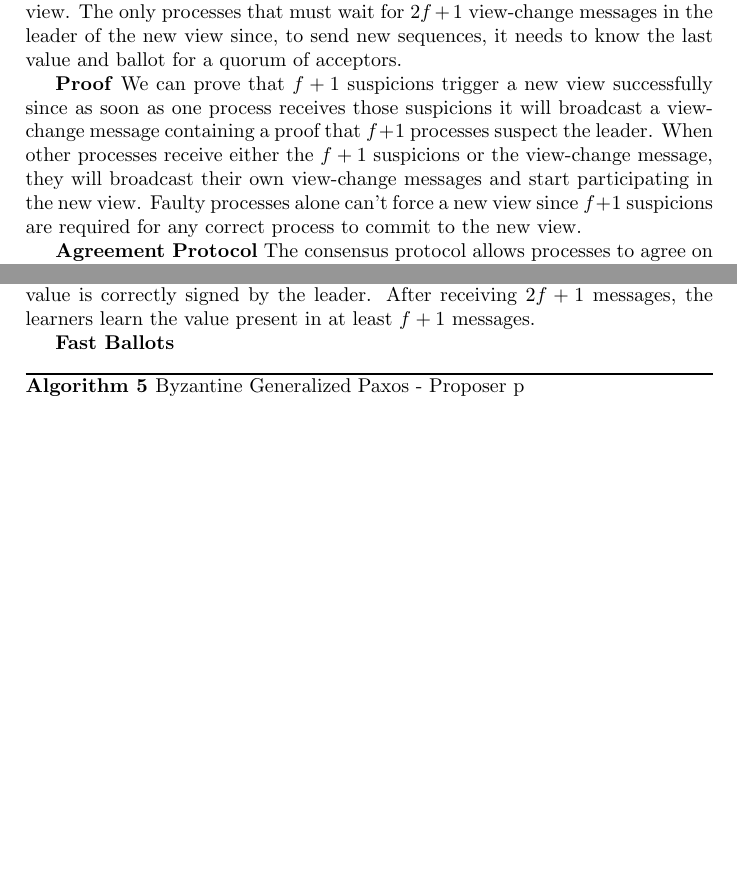
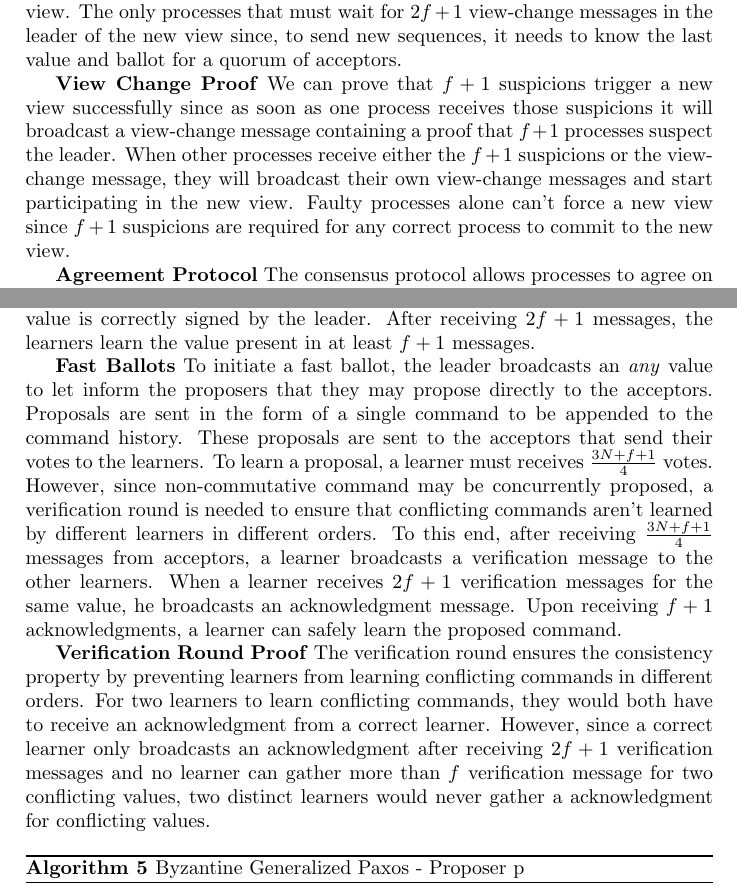
Before and after one commit to MiguelPires/College_misc, a LaTeX paper (main.tex, which reads protocol.tex): two parts of pages 6 and 7 of 10 before the commit and two parts of pages 6 and 7 of 11 after it, joined at a grey line, cut so that both start at the same text, the shorter picture padded with empty space. Compiled offline with pdfLaTeX.

Commit message:
Added description of fast ballots and verification round

```diff
--- a/protocol.tex
+++ b/protocol.tex
@@ -19,8 +19,9 @@ eventually decides on a value previously proposed by a correct process (w.r.t $\
 \newpage
 We now present the adapted Generalized Paxos protocol for a Byzantine adversary.\par
 \textbf{View Change} The goal of the view change sub-protocol is to ensure that when $f+1$ processes suspect the leader to be faulty all correct processes commit to a new view (i.e., a new ballot) and stop participating in lower-numbered ballots. To this end, processes can multicast suspicion messages if they believe that the leader is faulty. Suspicions contain the current view number signed by the sending process in a verifiable way. If a correct process receives $f+1$ suspicions then it stops participating in the previous ballot and multicasts a view-change message. View-change messages contain a ballot number, the previously committed ballot and value, and proof that the sending process has received $f+1$ suspicions. This proof consists in the signatures sent in each suspicion message. If a process receives a view-change message without previously receiving $f+1$ suspicions, it commits to the new view and multicasts a view-change message.  The proof allows a process that receives this message to commit to the new view and multicast its own view-change messages without receiving $f+1$ suspicions itself. The process must only confirm that the signatures are valid and correspond to suspicions sent by distinct processes for the current view. This guarantees that if one correct process received the $f+1$ suspicions and broadcasted the view-change message, then all correct processes will receive that message, validate the proof of $f+1$ suspicions and switch to the new view. Processes start participating in the new view as soon as they broadcast their view-change messages since the multicast of one correct view-change messages is all it takes to ensure that all correct process will eventually switch to the new view. The only processes that must wait for $2f+1$ view-change messages in the leader of the new view since, to send new sequences, it needs to know the last value and ballot for a quorum of acceptors.\par
-\textbf{Proof} We can prove that $f+1$ suspicions trigger a new view successfully since as soon as one process receives those suspicions it will broadcast a view-change message containing a proof that $f+1$ processes suspect the leader. When other processes receive either the $f+1$ suspicions or the view-change message, they will broadcast their own view-change messages and start participating in the new view. Faulty processes alone can't force a new view since $f+1$ suspicions are required for any correct process to commit to the new view.\par
+\textbf{View Change Proof} We can prove that $f+1$ suspicions trigger a new view successfully since as soon as one process receives those suspicions it will broadcast a view-change message containing a proof that $f+1$ processes suspect the leader. When other processes receive either the $f+1$ suspicions or the view-change message, they will broadcast their own view-change messages and start participating in the new view. Faulty processes alone can't force a new view since $f+1$ suspicions are required for any correct process to commit to the new view.\par
 \textbf{Agreement Protocol} The consensus protocol allows processes to agree on equivalent sequences of commands. Each consensus instance is called a ballot which can be \textit{classic} or \textit{fast}. In classic ballots, a leader proposes a single sequence of commands which is learned by the learners. In fast ballots, multiple proposers can concurrently propose single commands to acceptors which send their votes to learners. Concurrency implies that acceptors may send votes in different orders but the protocol ensures that, as long as the resulting sequences are equivalent, the commands will be learned in two message delays. After a view change, the leader isn't required to execute the first phase as in traditional Paxos since it already contains the information regarding the last voted upon value. However, the leader must execute the first phase if he wishes to run a classic ballot after a fast ballot. \par
 \textbf{Classic Ballots} In a classic ballot, proposers send their proposed commands to the leader who sends a single sequence of commands to the acceptors. This sequence is built by appending the new proposals to a sequence committed in the previous ballot. This previous sequence is the longest sequence that was voted on by an acceptor in the previous ballot. The digest of the augmented sequence is signed by the leader and sent with the proposal. This ensures that when a leader gathers the state from the acceptors, even faulty ones can only report values sent by the leader of the view in which the sequence was sent. This means that Byzantine acceptors can't covertly insert commands in the command history. At most, they can send an out-of-date value along with its proof. However, since the leader must gather values and ballot numbers from at least $2f+1$ processes, some correct process that participated in the last ballot is guaranteed to respond correctly. Therefore, the leader can calculate which sequence to extend by finding the largest sequence of the $2f+1$ values. The leader sends the sequence to the acceptors which, in turn, verify and send it to the learners. The verification performed at the acceptors ensures that the previously voted on value is a prefix of the new sequence which is necessary to preserve the stability property. Additionally, the acceptors also verify that the value is correctly signed by the leader. After receiving $2f+1$ messages, the learners learn the value present in at least $f+1$ messages. \par
-\textbf{Fast Ballots}
+\textbf{Fast Ballots} To initiate a fast ballot, the leader broadcasts an \textit{any} value to let inform the proposers that they may propose directly to the acceptors. Proposals are sent in the form of a single command to be appended to the command history. These proposals are sent to the acceptors that send their votes to the learners. To learn a proposal, a learner must receives $\frac{3N+f+1}{4}$ votes. However, since non-commutative command may be concurrently proposed, a verification round is needed to ensure that conflicting commands aren't learned by different learners in different orders. To this end, after receiving $\frac{3N+f+1}{4}$ messages from acceptors, a learner broadcasts a verification message to the other learners. When a learner receives $2f+1$ verification messages for the same value, he broadcasts an acknowledgment message. Upon receiving $f+1$ acknowledgments, a learner can safely learn the proposed command. \par
+\textbf{Verification Round Proof} The verification round ensures the consistency property by preventing learners from learning conflicting commands in different orders. For two learners to learn conflicting commands, they would both have to receive an acknowledgment from a correct learner. However, since a correct learner only broadcasts an acknowledgment after receiving $2f+1$ verification messages and no learner can gather more than $f$ verification message for two conflicting values, two distinct learners would never gather a acknowledgment for conflicting values.
 \input{algo_bft}
```
